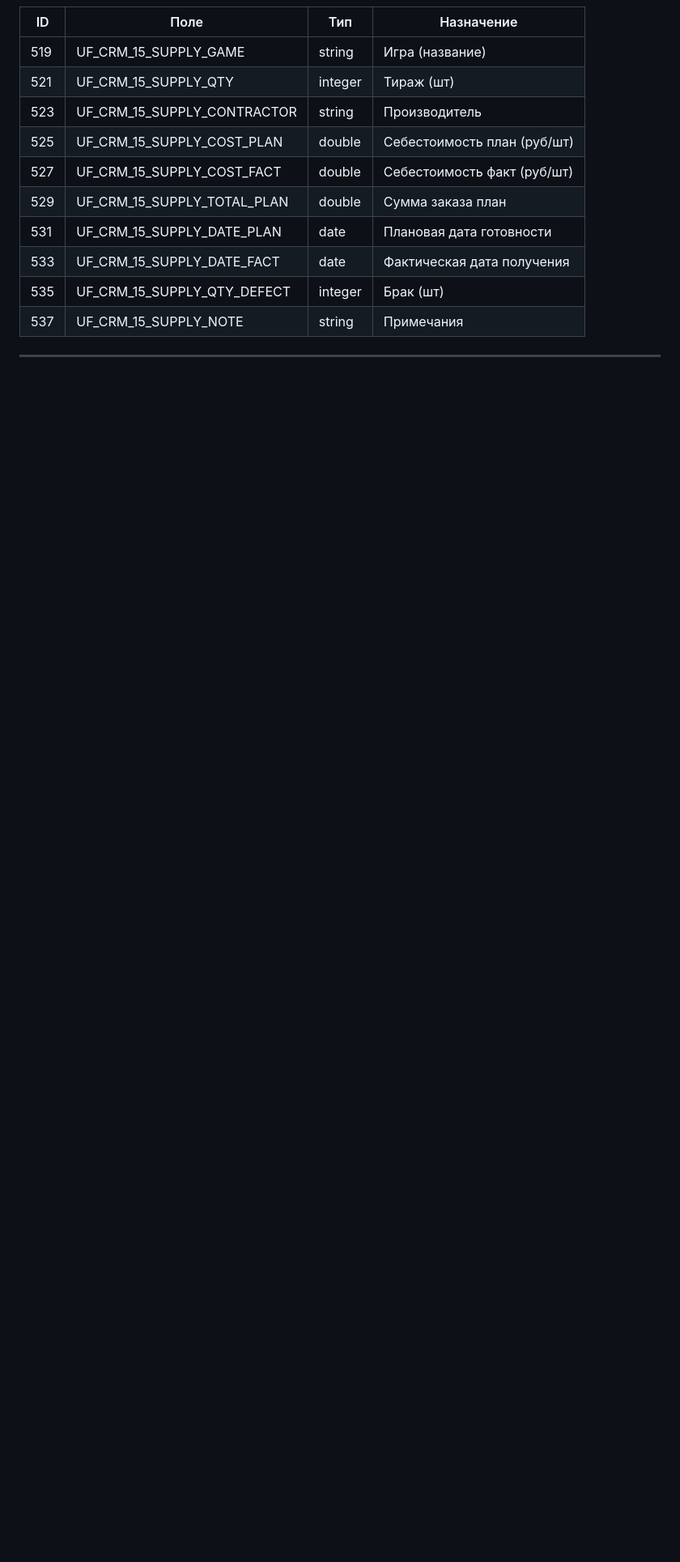
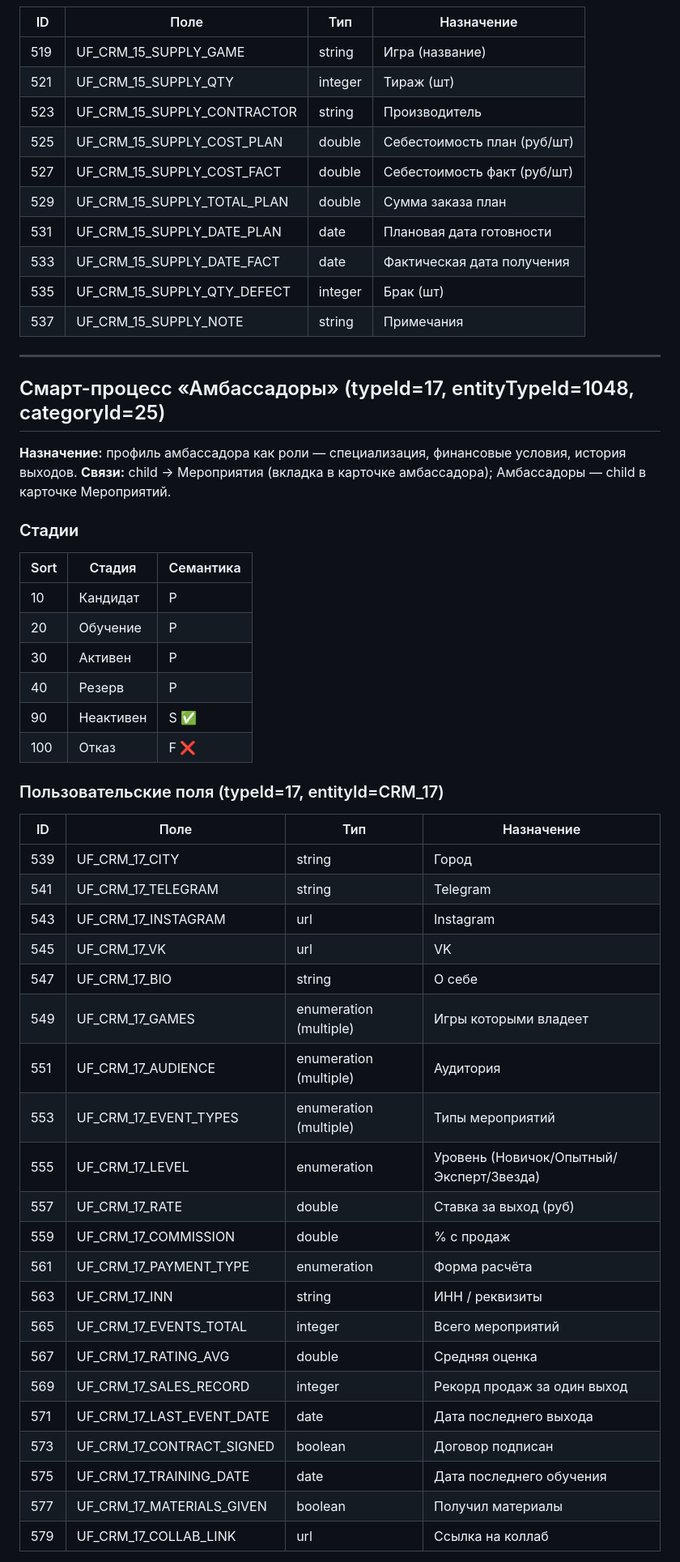
Before and after one commit to sander23571-web/potolkuem-b24, a Markdown page: b24-api-patterns.md, the part around one of its changes. Shown at 81% size. Drawn GitHub-style; blank space fills up the shorter version.

Commit message:
Add Амбассадоры smart process (typeId=17, entityTypeId=1048)
Created from scratch with full ambassador profile structure:
- Stages: Кандидат → Обучение → Активен → Резерв → Неактивен(S) → Отказ(F)
- 22 UF fields: profile, specialization, finance, stats, access (IDs 539-579)
- Card layout: 5 sections
- Relations: Мероприятия as child (tab in ambassador card)
- Мероприятия updated: Амбассадоры (1048) added as child tab

Removed old ambassador fields from Contacts (IDs 265-277) —
data moved to dedicated SP. Contacts remain clean for clients/partners.

Architecture rationale: separate SP gives lifecycle stages, richer profile,
clean separation from general contacts, scales better with ambassador growth.

Co-Authored-By: Claude Sonnet 4.6 <noreply@anthropic.com>

```diff
--- a/b24-api-patterns.md
+++ b/b24-api-patterns.md
@@ -713,3 +722,45 @@ POST /crm.product.add
 
 ---
 
+## Смарт-процесс «Амбассадоры» (typeId=17, entityTypeId=1048, categoryId=25)
+
+**Назначение:** профиль амбассадора как роли — специализация, финансовые условия, история выходов.
+**Связи:** child → Мероприятия (вкладка в карточке амбассадора); Амбассадоры — child в карточке Мероприятий.
+
+### Стадии
+
+| Sort | Стадия | Семантика |
+|------|--------|-----------|
+| 10 | Кандидат | P |
+| 20 | Обучение | P |
+| 30 | Активен | P |
+| 40 | Резерв | P |
+| 90 | Неактивен | S ✅ |
+| 100 | Отказ | F ❌ |
+
+### Пользовательские поля (typeId=17, entityId=CRM_17)
+
+| ID | Поле | Тип | Назначение |
+|----|------|-----|------------|
+| 539 | UF_CRM_17_CITY | string | Город |
+| 541 | UF_CRM_17_TELEGRAM | string | Telegram |
+| 543 | UF_CRM_17_INSTAGRAM | url | Instagram |
+| 545 | UF_CRM_17_VK | url | VK |
+| 547 | UF_CRM_17_BIO | string | О себе |
+| 549 | UF_CRM_17_GAMES | enumeration (multiple) | Игры которыми владеет |
+| 551 | UF_CRM_17_AUDIENCE | enumeration (multiple) | Аудитория |
+| 553 | UF_CRM_17_EVENT_TYPES | enumeration (multiple) | Типы мероприятий |
+| 555 | UF_CRM_17_LEVEL | enumeration | Уровень (Новичок/Опытный/Эксперт/Звезда) |
+| 557 | UF_CRM_17_RATE | double | Ставка за выход (руб) |
+| 559 | UF_CRM_17_COMMISSION | double | % с продаж |
+| 561 | UF_CRM_17_PAYMENT_TYPE | enumeration | Форма расчёта |
+| 563 | UF_CRM_17_INN | string | ИНН / реквизиты |
+| 565 | UF_CRM_17_EVENTS_TOTAL | integer | Всего мероприятий |
+| 567 | UF_CRM_17_RATING_AVG | double | Средняя оценка |
+| 569 | UF_CRM_17_SALES_RECORD | integer | Рекорд продаж за один выход |
+| 571 | UF_CRM_17_LAST_EVENT_DATE | date | Дата последнего выхода |
+| 573 | UF_CRM_17_CONTRACT_SIGNED | boolean | Договор подписан |
+| 575 | UF_CRM_17_TRAINING_DATE | date | Дата последнего обучения |
+| 577 | UF_CRM_17_MATERIALS_GIVEN | boolean | Получил материалы |
+| 579 | UF_CRM_17_COLLAB_LINK | url | Ссылка на коллаб |
+
```
Also changed, not shown: other parts of b24-api-patterns.md (+19 -0 lines).
